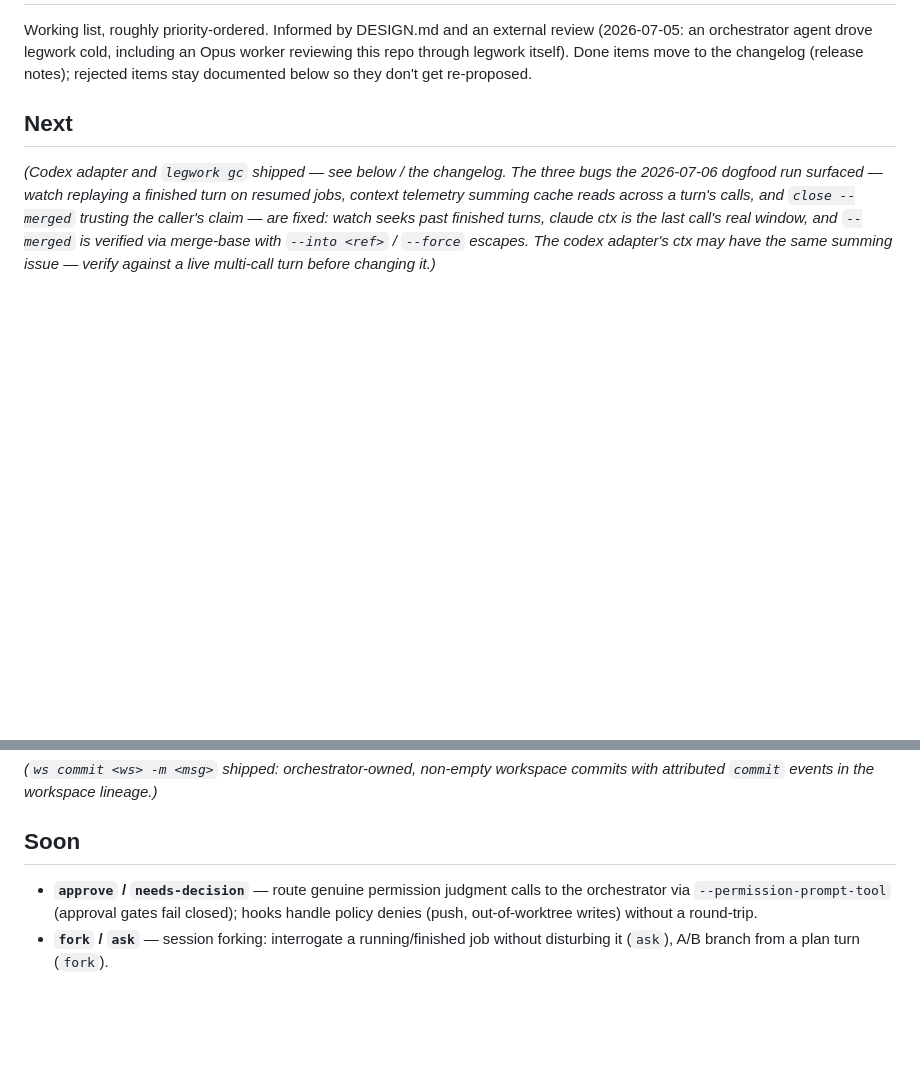
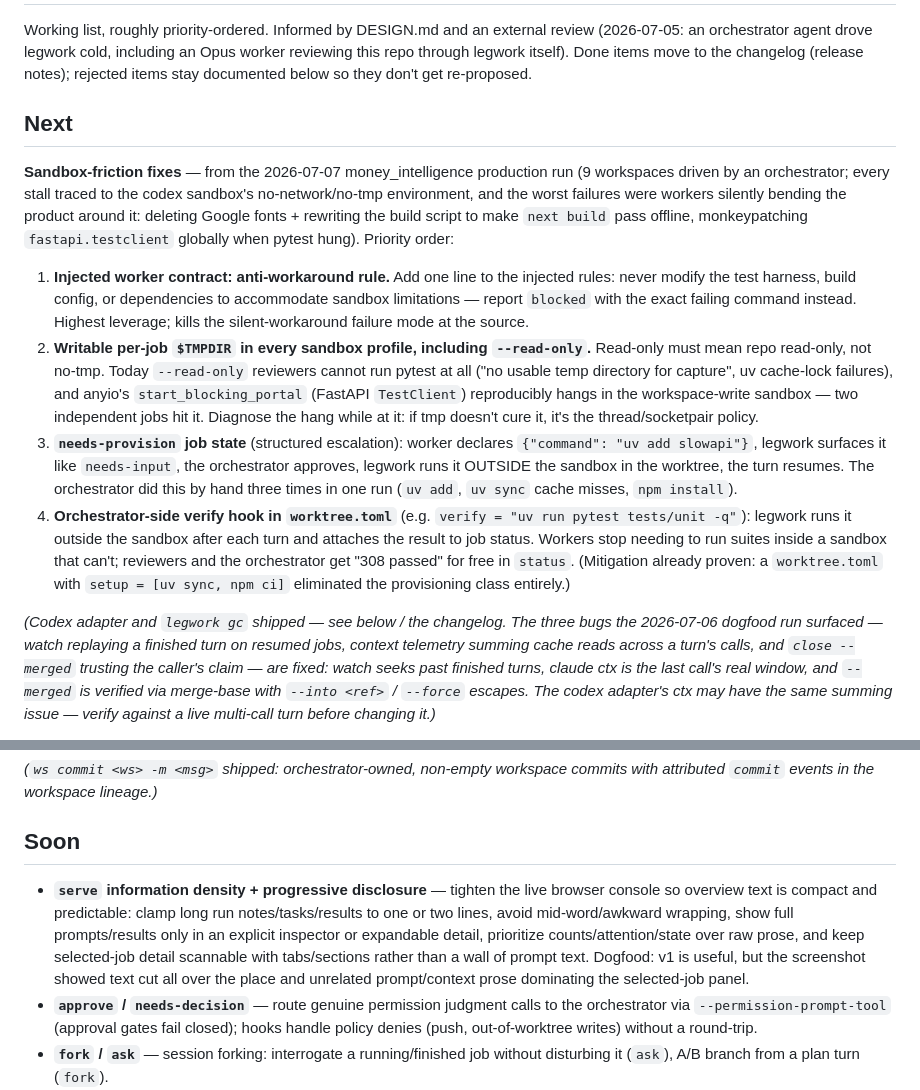
Before and after one commit to whoislikemiha/legwork, a Markdown page: ROADMAP.md, 2 parts joined by grey strips. Drawn GitHub-style; blank space fills up the shorter version.

Commit message:
roadmap: prioritize sandbox-friction fixes from money_intelligence production run
Co-Authored-By: Claude Fable 5 <noreply@anthropic.com>

```diff
--- a/ROADMAP.md
+++ b/ROADMAP.md
@@ -7,6 +7,35 @@ changelog (release notes); rejected items stay documented below so they don't ge
 re-proposed.
 
 ## Next
+
+**Sandbox-friction fixes** — from the 2026-07-07 money_intelligence production run
+(9 workspaces driven by an orchestrator; every stall traced to the codex sandbox's
+no-network/no-tmp environment, and the worst failures were workers silently bending
+the product around it: deleting Google fonts + rewriting the build script to make
+`next build` pass offline, monkeypatching `fastapi.testclient` globally when pytest
+hung). Priority order:
+
+1. **Injected worker contract: anti-workaround rule.** Add one line to the injected
+   rules: never modify the test harness, build config, or dependencies to accommodate
+   sandbox limitations — report `blocked` with the exact failing command instead.
+   Highest leverage; kills the silent-workaround failure mode at the source.
+2. **Writable per-job `$TMPDIR` in every sandbox profile, including `--read-only`.**
+   Read-only must mean repo read-only, not no-tmp. Today `--read-only` reviewers
+   cannot run pytest at all ("no usable temp directory for capture", uv cache-lock
+   failures), and anyio's `start_blocking_portal` (FastAPI `TestClient`) reproducibly
+   hangs in the workspace-write sandbox — two independent jobs hit it. Diagnose the
+   hang while at it: if tmp doesn't cure it, it's the thread/socketpair policy.
+3. **`needs-provision` job state** (structured escalation): worker declares
+   `{"command": "uv add slowapi"}`, legwork surfaces it like `needs-input`, the
+   orchestrator approves, legwork runs it OUTSIDE the sandbox in the worktree, the
+   turn resumes. The orchestrator did this by hand three times in one run
+   (`uv add`, `uv sync` cache misses, `npm install`).
+4. **Orchestrator-side verify hook in `worktree.toml`** (e.g.
+   `verify = "uv run pytest tests/unit -q"`): legwork runs it outside the sandbox
+   after each turn and attaches the result to job status. Workers stop needing to
+   run suites inside a sandbox that can't; reviewers and the orchestrator get
+   "308 passed" for free in `status`. (Mitigation already proven: a `worktree.toml`
+   with `setup = [uv sync, npm ci]` eliminated the provisioning class entirely.)
 
 _(Codex adapter and `legwork gc` shipped — see below / the changelog. The three
 bugs the 2026-07-06 dogfood run surfaced — watch replaying a finished turn on
@@ -32,6 +61,14 @@ with attributed `commit` events in the workspace lineage.)_
 
 ## Soon
 
+- **`serve` information density + progressive disclosure** — tighten the live
+  browser console so overview text is compact and predictable: clamp long run
+  notes/tasks/results to one or two lines, avoid mid-word/awkward wrapping,
+  show full prompts/results only in an explicit inspector or expandable detail,
+  prioritize counts/attention/state over raw prose, and keep selected-job detail
+  scannable with tabs/sections rather than a wall of prompt text. Dogfood: v1 is
+  useful, but the screenshot showed text cut all over the place and unrelated
+  prompt/context prose dominating the selected-job panel.
 - **`approve` / `needs-decision`** — route genuine permission judgment calls to
   the orchestrator via `--permission-prompt-tool` (approval gates fail closed);
   hooks handle policy denies (push, out-of-worktree writes) without a round-trip.
```
